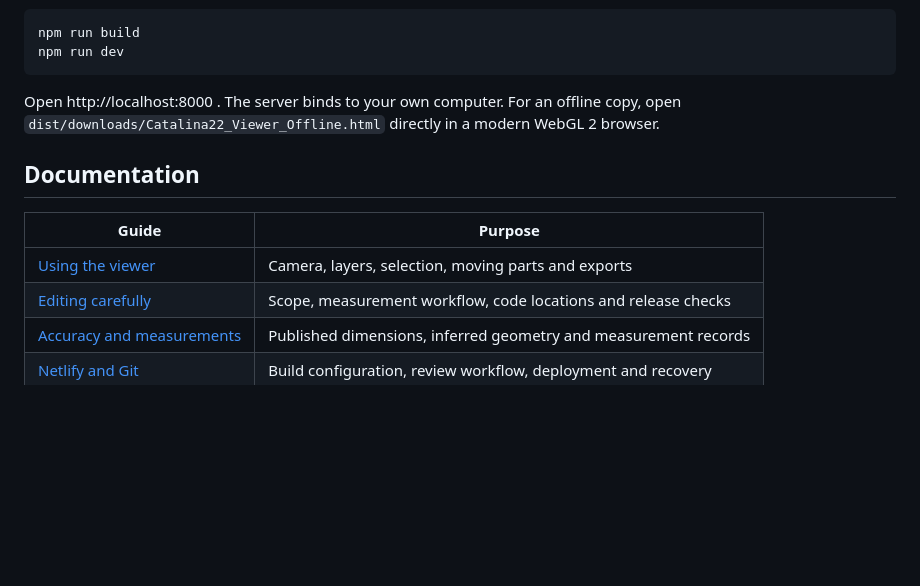
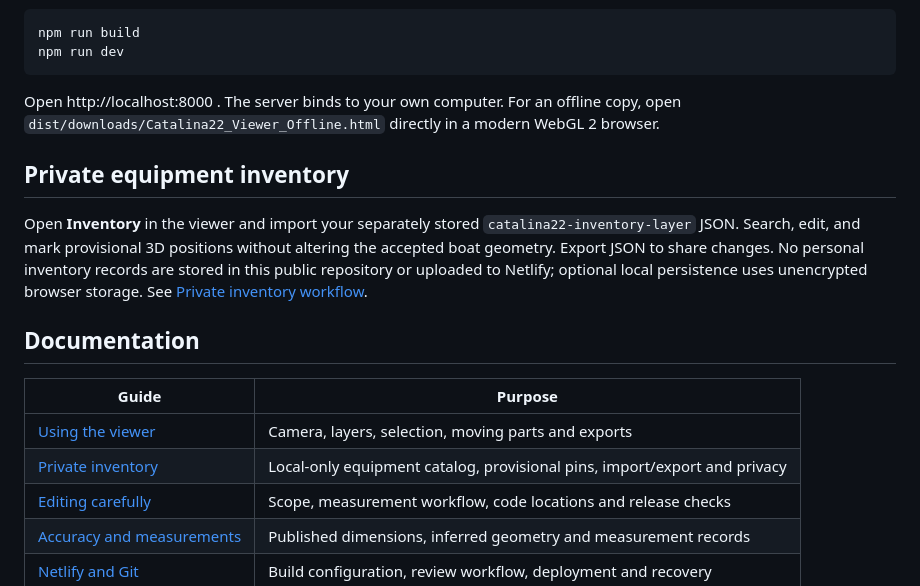
Before and after one commit to bayrp22/catalina22-model, a Markdown page: README.md, the part around the change. GitHub-like rendering; blank space fills up the shorter version.

Commit message:
Document inventory feature in README

```diff
--- a/README.md
+++ b/README.md
@@ -15,11 +15,16 @@ npm run dev
 
 Open http://localhost:8000 . The server binds to your own computer. For an offline copy, open `dist/downloads/Catalina22_Viewer_Offline.html` directly in a modern WebGL 2 browser.
 
+## Private equipment inventory
+
+Open **Inventory** in the viewer and import your separately stored `catalina22-inventory-layer` JSON. Search, edit, and mark provisional 3D positions without altering the accepted boat geometry. Export JSON to share changes. No personal inventory records are stored in this public repository or uploaded to Netlify; optional local persistence uses unencrypted browser storage. See [Private inventory workflow](docs/INVENTORY.md).
+
 ## Documentation
 
 | Guide | Purpose |
 | --- | --- |
 | [Using the viewer](docs/USING.md) | Camera, layers, selection, moving parts and exports |
+| [Private inventory](docs/INVENTORY.md) | Local-only equipment catalog, provisional pins, import/export and privacy |
 | [Editing carefully](docs/EDITING.md) | Scope, measurement workflow, code locations and release checks |
 | [Accuracy and measurements](docs/ACCURACY.md) | Published dimensions, inferred geometry and measurement records |
 | [Netlify and Git](docs/DEPLOYMENT.md) | Build configuration, review workflow, deployment and recovery |
```
